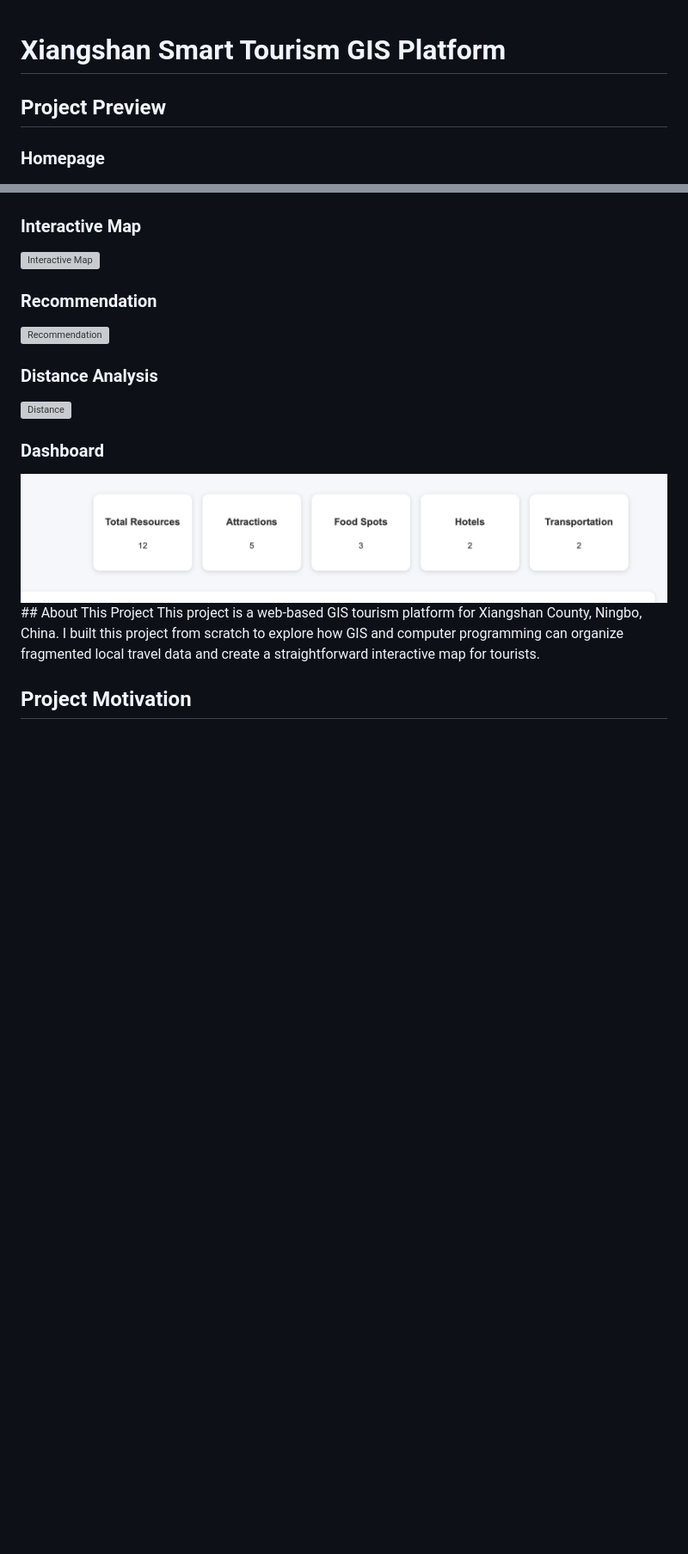
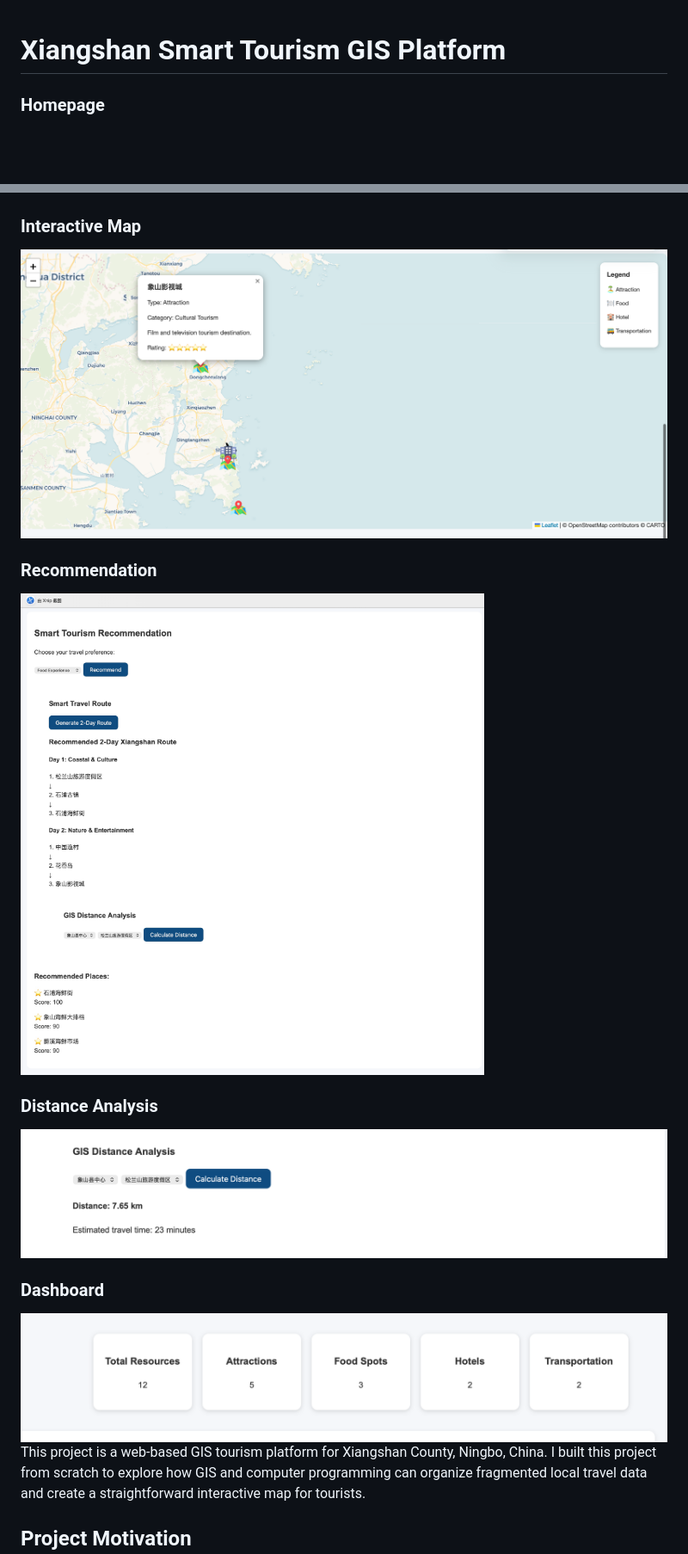
Before and after one commit to YanZeyu1023/Xiangshan-smart-tourism-gis, a Markdown page: README.md, 2 parts joined by grey strips. Shown at 86% size. GitHub-like rendering; blank space fills up the shorter version; grey boxes are pictures that could not be loaded.

```diff
--- a/README.md
+++ b/README.md
@@ -1,26 +1,20 @@
 # Xiangshan Smart Tourism GIS Platform
 
-## Project Preview
 
 ### Homepage
-
 ![Homepage](images/Homepage.png)
 
 ### Interactive Map
-
-![Interactive Map](images/InteractiveMap.png)
+![Interactive Map](images/Interactive%20Map.png)
 
 ### Recommendation
-
-![Recommendation](images/recommendation.png)
+![Recommendation](images/recommendation.png.jpg)
 
 ### Distance Analysis
-
-![Distance](images/distance-analysis.png.jpg)
+![Distance](images/distance-analysis.png)
 
 ### Dashboard
-
-![Dashboard](images/dashboard.png)## About This Project
+![Dashboard](images/dashboard.png)
 This project is a web-based GIS tourism platform for Xiangshan County, Ningbo, China.
 I built this project from scratch to explore how GIS and computer programming can organize fragmented local travel data and create a straightforward interactive map for tourists.
 
```
